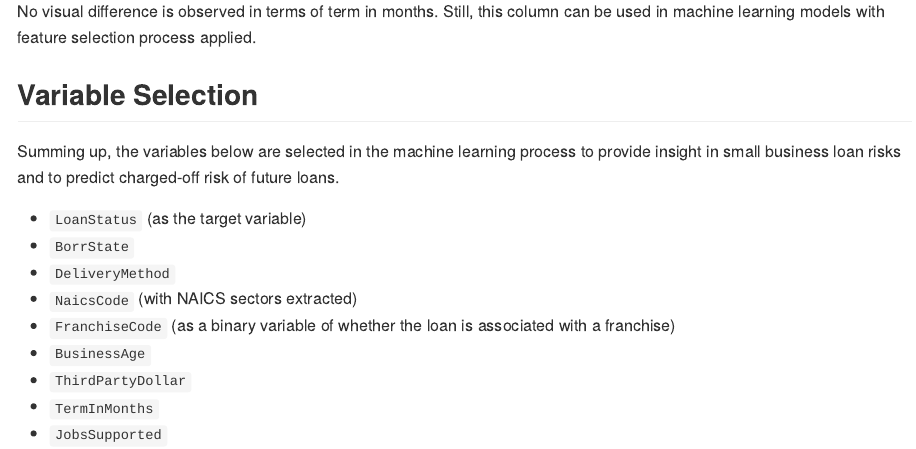
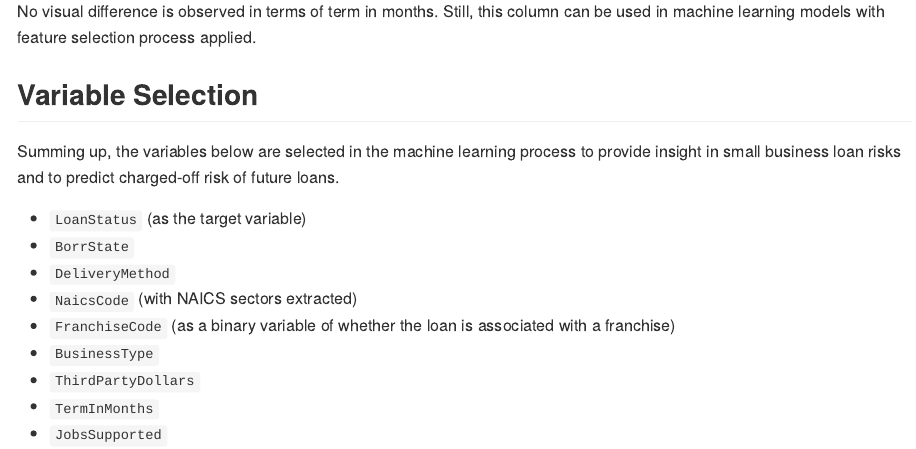
Before and after one commit to morrismanfung/business-loan-risk, an R Markdown document (docs/01-eda.Rmd): the page in a window 1100 px wide, from 6660 px down. The pictures show the output file docs/01-eda.md that the author committed with the source, drawn offline in the style of GitHub.

Commit message:
Fixed typo.

```diff
--- a/docs/01-eda.Rmd
+++ b/docs/01-eda.Rmd
@@ -403,7 +403,6 @@ Summing up, the variables below are selected in the machine learning process to
 - `NaicsCode` (with NAICS sectors extracted)
 - `FranchiseCode` (as a binary variable of whether the loan is associated with a franchise)
 - `BusinessType`
-- `BusinessAge`
-- `ThirdPartyDollar`
+- `ThirdPartyDollars`
 - `TermInMonths`
 - `JobsSupported`
```
Also changed, not shown: docs/01-eda.md.
